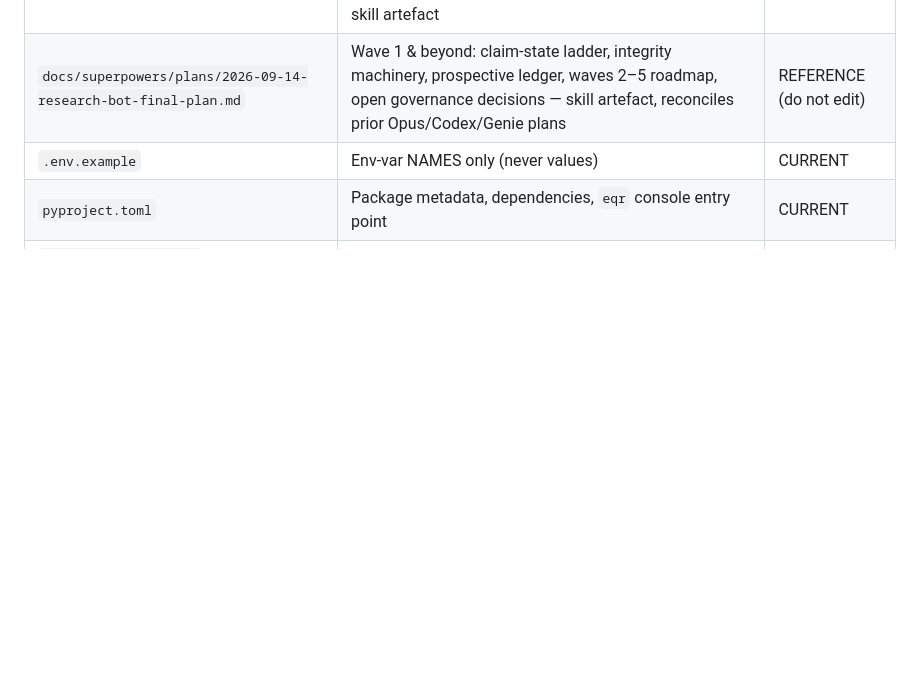
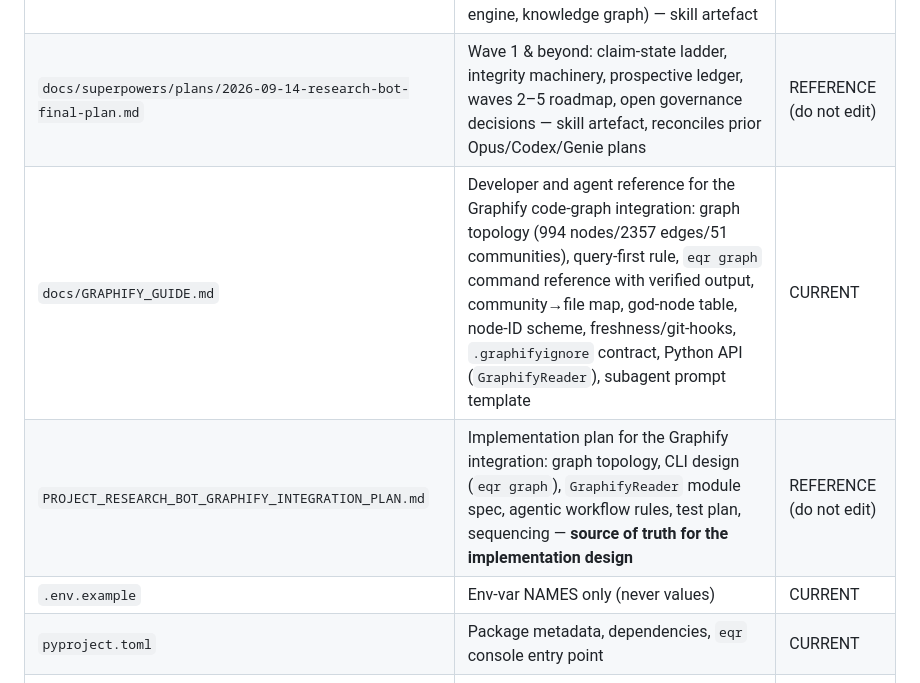
Before and after one commit to sumaer123/research-bot, a Markdown page: docs/DOCS_INDEX.md, the part around one of its changes. GitHub-like rendering; blank space fills up the shorter version.

Commit message:
docs: docs: add GRAPHIFY_GUIDE.md — developer and agent reference for the code-graph integration (research-bot)
Co-authored-by: Isaac

```diff
--- a/docs/DOCS_INDEX.md
+++ b/docs/DOCS_INDEX.md
@@ -18,6 +18,8 @@ DOCUMENTATION_INDEX.md`. Registry key `research-bot`.
 | `docs/superpowers/plans/2026-09-14-research-bot-plan.md` | Build plan, 15 tasks, each with a done-when test | REFERENCE (do not edit) |
 | `docs/superpowers/plans/2026-09-14-fundamentals-x10-plan.md` | Approved fundamentals ×10 implementation plan (7 phases: spine, fundamentals, rating calibration, documents, graph, research, surfaces; 20–24 agent-days; data expansion, rating engine, knowledge graph) — skill artefact | REFERENCE (do not edit) |
 | `docs/superpowers/plans/2026-09-14-research-bot-final-plan.md` | Wave 1 & beyond: claim-state ladder, integrity machinery, prospective ledger, waves 2–5 roadmap, open governance decisions — skill artefact, reconciles prior Opus/Codex/Genie plans | REFERENCE (do not edit) |
+| `docs/GRAPHIFY_GUIDE.md` | Developer and agent reference for the Graphify code-graph integration: graph topology (994 nodes/2357 edges/51 communities), query-first rule, `eqr graph` command reference with verified output, community→file map, god-node table, node-ID scheme, freshness/git-hooks, `.graphifyignore` contract, Python API (`GraphifyReader`), subagent prompt template | CURRENT |
+| `PROJECT_RESEARCH_BOT_GRAPHIFY_INTEGRATION_PLAN.md` | Implementation plan for the Graphify integration: graph topology, CLI design (`eqr graph`), `GraphifyReader` module spec, agentic workflow rules, test plan, sequencing — **source of truth for the implementation design** | REFERENCE (do not edit) |
 | `.env.example` | Env-var NAMES only (never values) | CURRENT |
 | `pyproject.toml` | Package metadata, dependencies, `eqr` console entry point | CURRENT |
 | `eqr/store/schema.sql` | All DuckDB tables (store of record for the schema) | CURRENT |
```
Also changed, not shown: other parts of docs/DOCS_INDEX.md (+1 -0 lines), docs/GRAPHIFY_GUIDE.md (added, +291 -0 lines).
